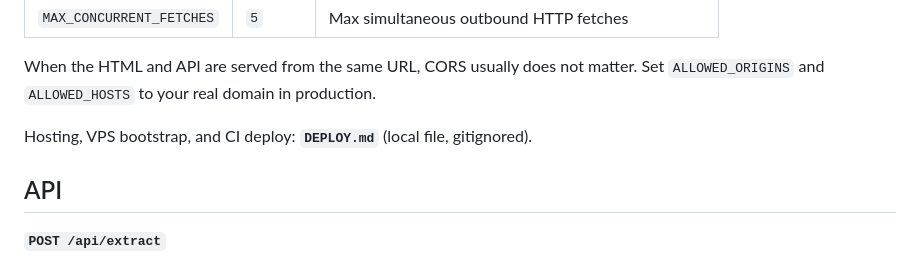
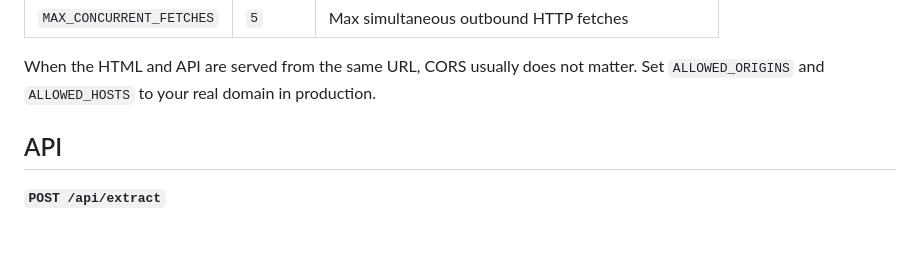
Before and after one commit to fwkSE/receptHyveln, a Markdown page: README.md, the part around the change. Rendered like a GitHub page; blank space fills up the shorter version.

Commit message:
README touchup

```diff
--- a/README.md
+++ b/README.md
@@ -75,7 +75,6 @@ curl -s http://127.0.0.1:8000/health
 
 When the HTML and API are served from the same URL, CORS usually does not matter. Set `ALLOWED_ORIGINS` and `ALLOWED_HOSTS` to your real domain in production.
 
-Hosting, VPS bootstrap, and CI deploy: **`DEPLOY.md`** (local file, gitignored).
 
 ## API
 
```
